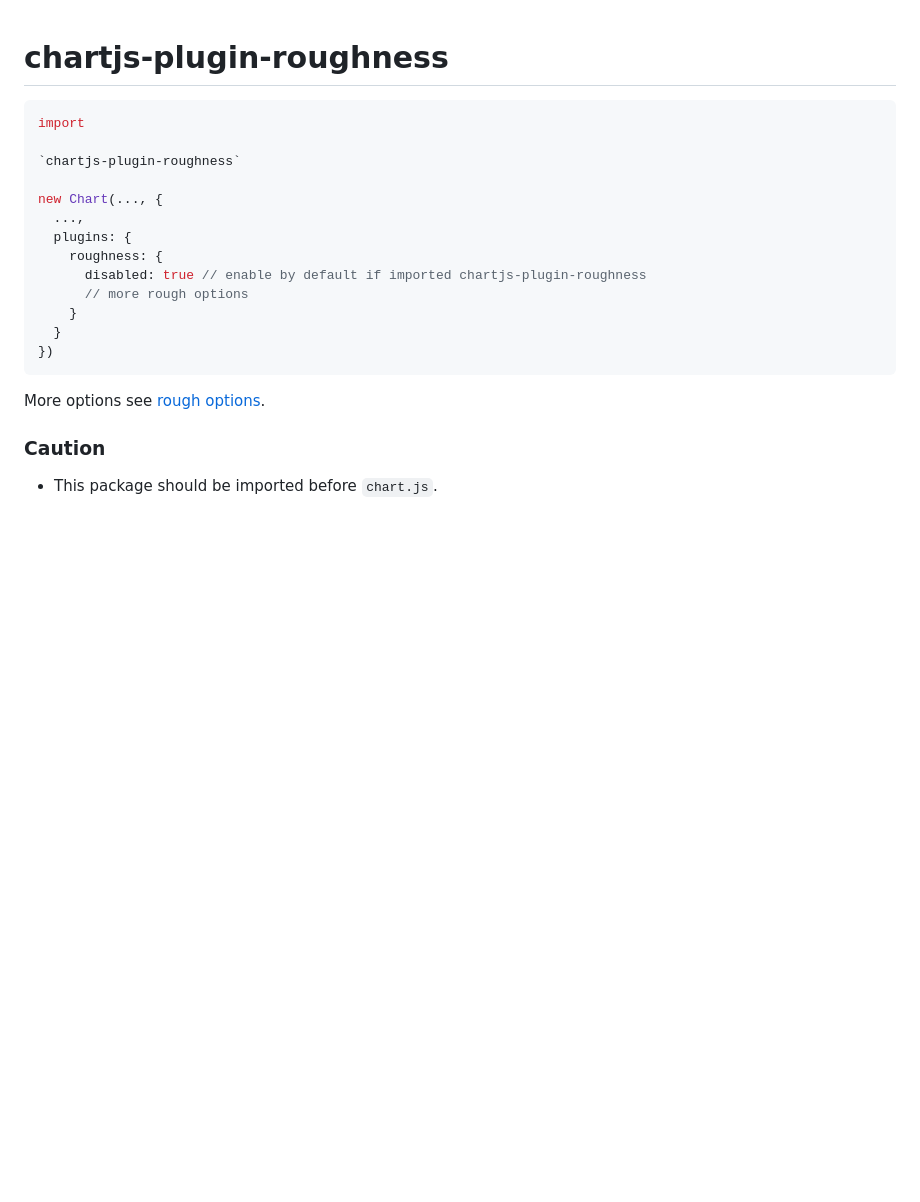
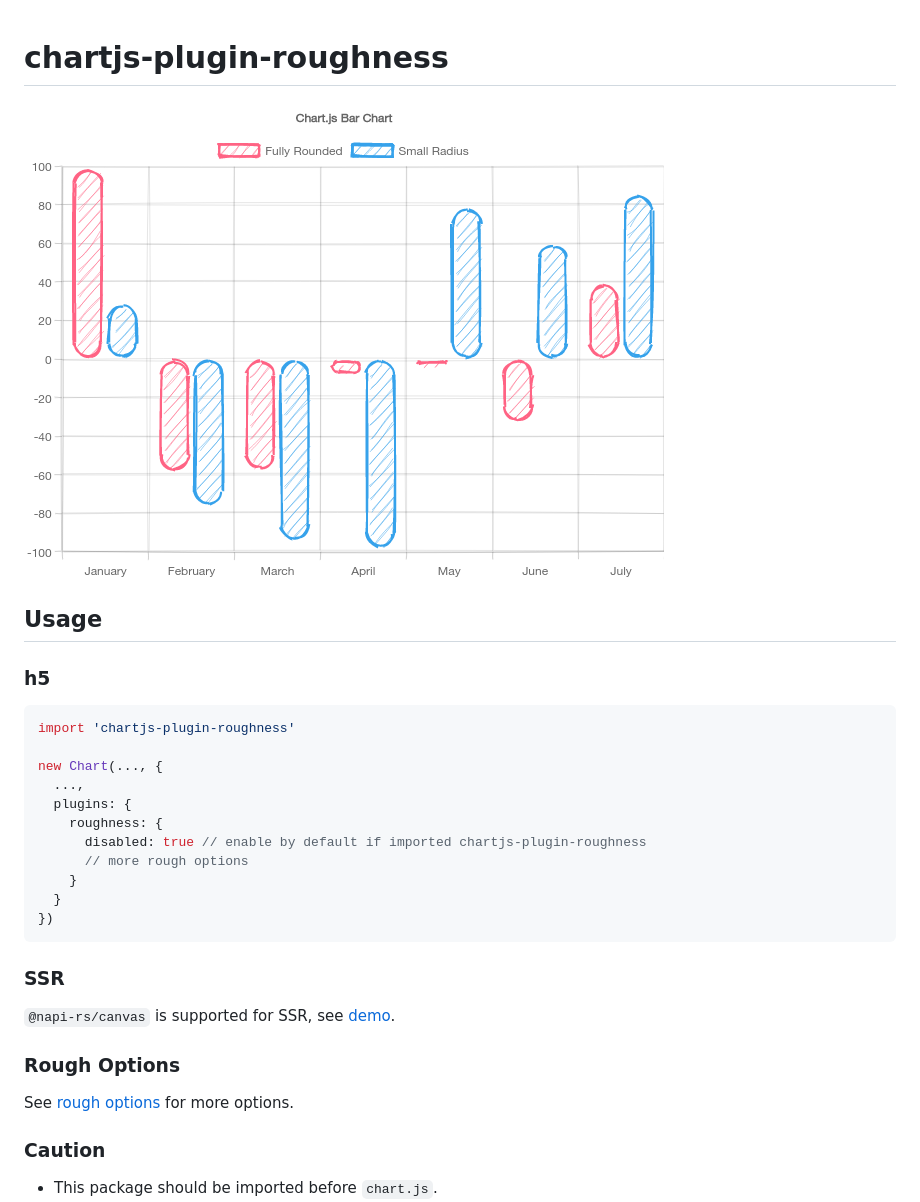
Before and after one commit to 634750802/chartjs-plugin-roughness, a Markdown page: README.md, the part around the change. Drawn GitHub-style; pictures changed too: demo/rs-canvas/image.png (added); blank space fills up the shorter version.

Commit message:
support @napi-rs/canvas

````diff
--- a/README.md
+++ b/README.md
@@ -1,9 +1,13 @@
 # chartjs-plugin-roughness
 
+![demo](demo/rs-canvas/image.png)
+
+## Usage
+
+### h5
+
 ```js
-import
-
-`chartjs-plugin-roughness`
+import 'chartjs-plugin-roughness'
 
 new Chart(..., {
   ...,
@@ -16,7 +20,13 @@ new Chart(..., {
 })
 ```
 
-More options see [rough options](https://github.com/rough-stuff/rough/wiki#options).
+### SSR
+
+`@napi-rs/canvas` is supported for SSR, see [demo](demo/rs-canvas).
+
+### Rough Options
+
+See [rough options](https://github.com/rough-stuff/rough/wiki#options) for more options.
 
 ### Caution
 
````
Also changed, not shown: 7 other files.
